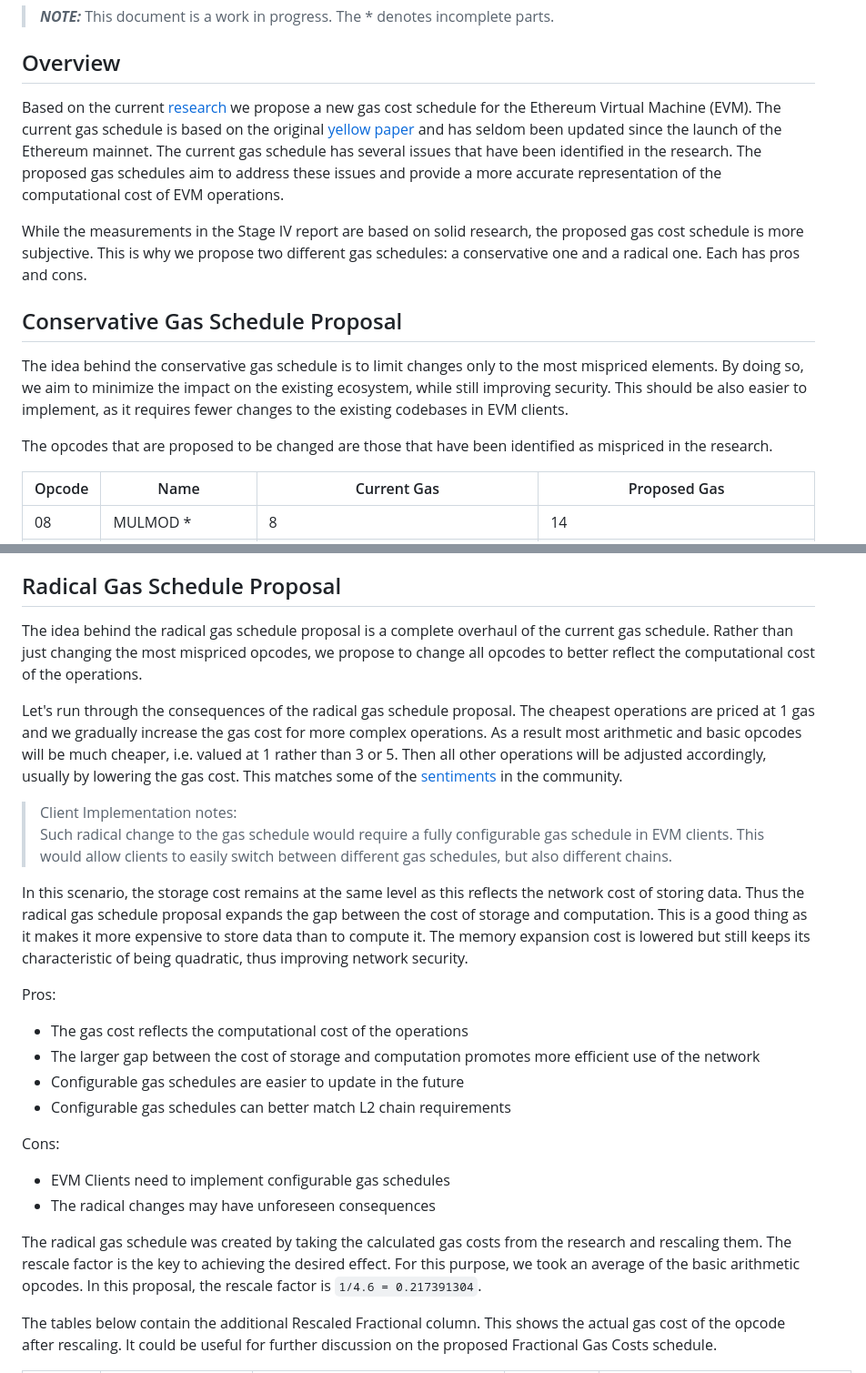
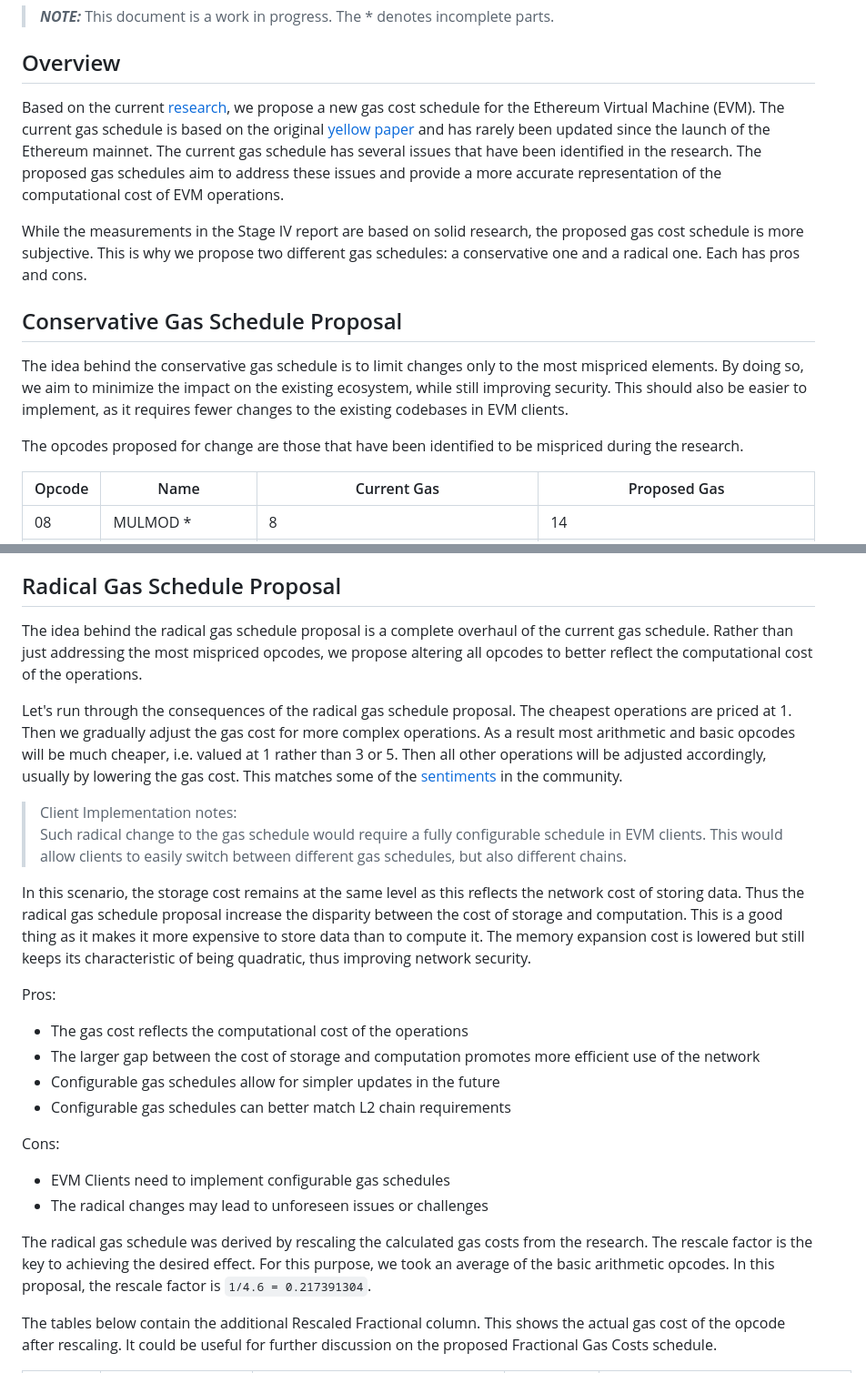
Before and after one commit to imapp-pl/gas-cost-estimator, a Markdown page: docs/gas-schedule-proposal.md, 2 parts joined by grey strips. Shown: that part at 91% size. Rendered like a GitHub page.

```diff
--- a/docs/gas-schedule-proposal.md
+++ b/docs/gas-schedule-proposal.md
@@ -4,15 +4,15 @@
 
 ## Overview
 
-Based on the current [research](report_stage_iv.md) we propose a new gas cost schedule for the Ethereum Virtual Machine (EVM). The current gas schedule is based on the original [yellow paper](https://ethereum.github.io/yellowpaper/paper.pdf) and has seldom been updated since the launch of the Ethereum mainnet. The current gas schedule has several issues that have been identified in the research. The proposed gas schedules aim to address these issues and provide a more accurate representation of the computational cost of EVM operations.
+Based on the current [research](report_stage_iv.md), we propose a new gas cost schedule for the Ethereum Virtual Machine (EVM). The current gas schedule is based on the original [yellow paper](https://ethereum.github.io/yellowpaper/paper.pdf) and has rarely been updated since the launch of the Ethereum mainnet. The current gas schedule has several issues that have been identified in the research. The proposed gas schedules aim to address these issues and provide a more accurate representation of the computational cost of EVM operations.
 
 While the measurements in the Stage IV report are based on solid research, the proposed gas cost schedule is more subjective. This is why we propose two different gas schedules: a conservative one and a radical one. Each has pros and cons.
 
 ## Conservative Gas Schedule Proposal
 
-The idea behind the conservative gas schedule is to limit changes only to the most mispriced elements. By doing so, we aim to minimize the impact on the existing ecosystem, while still improving security. This should be also easier to implement, as it requires fewer changes to the existing codebases in EVM clients.
+The idea behind the conservative gas schedule is to limit changes only to the most mispriced elements. By doing so, we aim to minimize the impact on the existing ecosystem, while still improving security. This should also be easier to implement, as it requires fewer changes to the existing codebases in EVM clients.
 
-The opcodes that are proposed to be changed are those that have been identified as mispriced in the research.
+The opcodes proposed for change are those that have been identified to be mispriced during the research.
 
 | Opcode | Name | Current Gas | Proposed Gas |
 | ------------- | ------------- | ------------- | ------------- |
@@ -56,26 +56,26 @@ The opcodes that are proposed to be changed are those that have been identified
 The current cost for the `memory_expansion_cost` is calculated as `quadratical_cost + 3 * memory_word_count`. We propose to change it to `quadratical_cost + 2 * memory_word_count` as the results indicate that memory expansion costs are quite low.
 
 ## Radical Gas Schedule Proposal
-The idea behind the radical gas schedule proposal is a complete overhaul of the current gas schedule. Rather than just changing the most mispriced opcodes, we propose to change all opcodes to better reflect the computational cost of the operations.
+The idea behind the radical gas schedule proposal is a complete overhaul of the current gas schedule. Rather than just addressing the most mispriced opcodes, we propose altering all opcodes to better reflect the computational cost of the operations.
 
-Let's run through the consequences of the radical gas schedule proposal. The cheapest operations are priced at 1 gas and we gradually increase the gas cost for more complex operations. As a result most arithmetic and basic opcodes will be much cheaper, i.e. valued at 1 rather than 3 or 5. Then all other operations will be adjusted accordingly, usually by lowering the gas cost. This matches some of the [sentiments](https://x.com/VitalikButerin/status/1849338545498210652) in the community.
+Let's run through the consequences of the radical gas schedule proposal. The cheapest operations are priced at 1. Then we gradually adjust the gas cost for more complex operations. As a result most arithmetic and basic opcodes will be much cheaper, i.e. valued at 1 rather than 3 or 5. Then all other operations will be adjusted accordingly, usually by lowering the gas cost. This matches some of the [sentiments](https://x.com/VitalikButerin/status/1849338545498210652) in the community.
 
 > Client Implementation notes: <br/>
-> Such radical change to the gas schedule would require a fully configurable gas schedule in EVM clients. This would allow clients to easily switch between different gas schedules, but also different chains.
+> Such radical change to the gas schedule would require a fully configurable schedule in EVM clients. This would allow clients to easily switch between different gas schedules, but also different chains.
 
-In this scenario, the storage cost remains at the same level as this reflects the network cost of storing data. Thus the radical gas schedule proposal expands the gap between the cost of storage and computation. This is a good thing as it makes it more expensive to store data than to compute it. The memory expansion cost is lowered but still keeps its characteristic of being quadratic, thus improving network security.
+In this scenario, the storage cost remains at the same level as this reflects the network cost of storing data. Thus the radical gas schedule proposal increase the disparity between the cost of storage and computation. This is a good thing as it makes it more expensive to store data than to compute it. The memory expansion cost is lowered but still keeps its characteristic of being quadratic, thus improving network security.
 
 Pros:
 - The gas cost reflects the computational cost of the operations
 - The larger gap between the cost of storage and computation promotes more efficient use of the network
-- Configurable gas schedules are easier to update in the future
+- Configurable gas schedules allow for simpler updates in the future
 - Configurable gas schedules can better match L2 chain requirements
 
 Cons:
 - EVM Clients need to implement configurable gas schedules
-- The radical changes may have unforeseen consequences
+- The radical changes may lead to unforeseen issues or challenges
 
-The radical gas schedule was created by taking the calculated gas costs from the research and rescaling them. The rescale factor is the key to achieving the desired effect. For this purpose, we took an average of the basic arithmetic opcodes. In this proposal, the rescale factor is `1/4.6 = 0.217391304`.
+The radical gas schedule was derived by rescaling the calculated gas costs from the research. The rescale factor is the key to achieving the desired effect. For this purpose, we took an average of the basic arithmetic opcodes. In this proposal, the rescale factor is `1/4.6 = 0.217391304`.
 
 The tables below contain the additional Rescaled Fractional column. This shows the actual gas cost of the opcode after rescaling. It could be useful for further discussion on the proposed Fractional Gas Costs schedule.
 
```
Also changed, not shown: docs/diy.md (+6 -6 lines), docs/report_stage_iv.md (+5 -5 lines).
